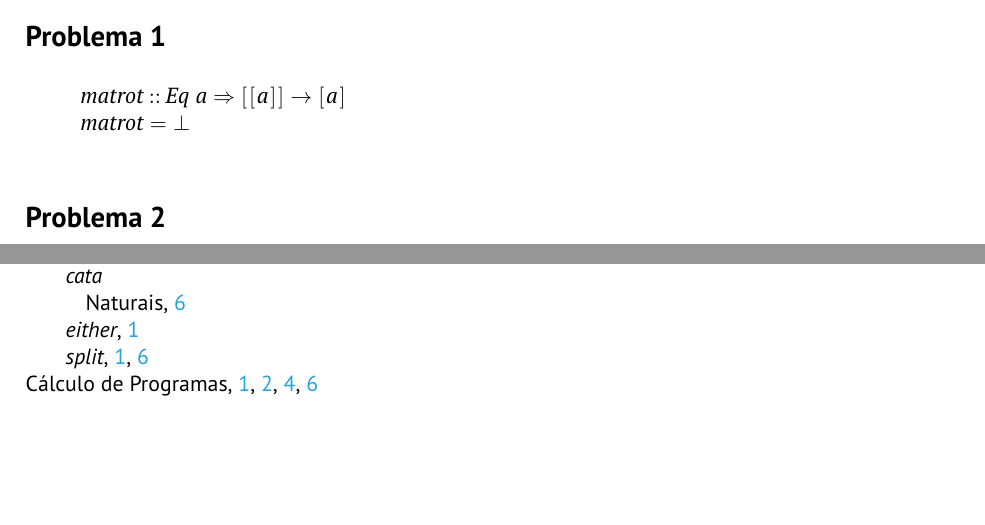
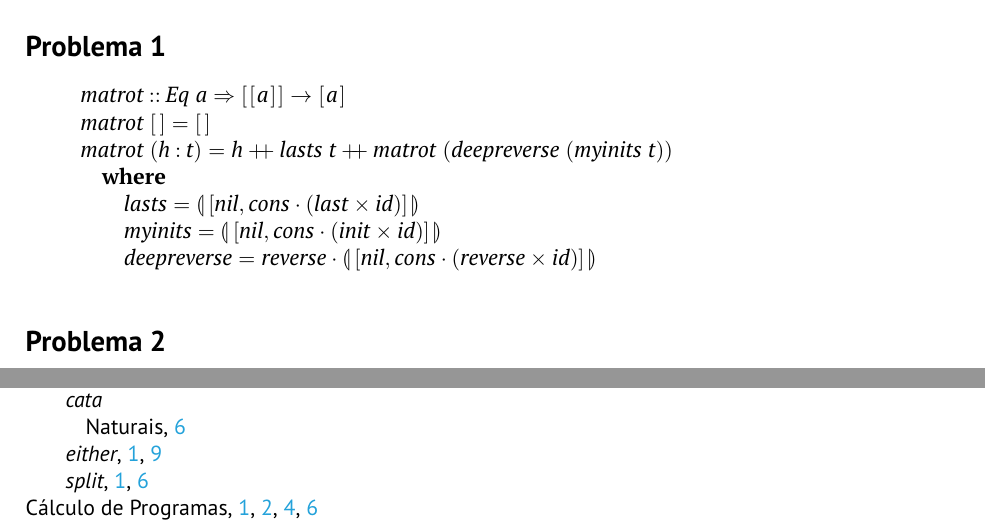
Before and after one commit to LuisRibeiro2903/TP-CP, a LaTeX document (Material/cp2324t/cp2324t.tex): two parts of pages 10 and 12 of 13, joined at a grey line, cut so that both start at the same text, the shorter picture padded with empty space. Compiled offline with pdfLaTeX.

Commit message:
Resolução do Problema 1

```diff
--- a/Material/cp2324t/cp2324t.tex
+++ b/Material/cp2324t/cp2324t.tex
@@ -894,10 +894,26 @@ que sejam necessárias.
 
 \begin{hscode}\SaveRestoreHook
 \column{B}{@{}>{\hspre}l<{\hspost}@{}}%
+\column{5}{@{}>{\hspre}l<{\hspost}@{}}%
+\column{9}{@{}>{\hspre}l<{\hspost}@{}}%
 \column{E}{@{}>{\hspre}l<{\hspost}@{}}%
 \>[B]{}\Varid{matrot}\mathbin{::}\Conid{Eq}\;\Varid{a}\Rightarrow [\mskip1.5mu [\mskip1.5mu \Varid{a}\mskip1.5mu]\mskip1.5mu]\to [\mskip1.5mu \Varid{a}\mskip1.5mu]{}\<[E]%
 \\
-\>[B]{}\Varid{matrot}\mathrel{=}\bot {}\<[E]%
+\>[B]{}\Varid{matrot}\;[\mskip1.5mu \mskip1.5mu]\mathrel{=}[\mskip1.5mu \mskip1.5mu]{}\<[E]%
+\\
+\>[B]{}\Varid{matrot}\;(\Varid{h}\mathbin{:}\Varid{t})\mathrel{=}\Varid{h}\mathbin{+\!\!+}\Varid{lasts}\;\Varid{t}\mathbin{+\!\!+}\Varid{matrot}\;(\Varid{deepreverse}\;(\Varid{myinits}\;\Varid{t})){}\<[E]%
+\\
+\>[B]{}\hsindent{5}{}\<[5]%
+\>[5]{}\mathbf{where}{}\<[E]%
+\\
+\>[5]{}\hsindent{4}{}\<[9]%
+\>[9]{}\Varid{lasts}\mathrel{=}\llparenthesis\, \alt{\Varid{nil}}{\Varid{cons}\comp (\Varid{last}\times\Varid{id})}\,\rrparenthesis{}\<[E]%
+\\
+\>[5]{}\hsindent{4}{}\<[9]%
+\>[9]{}\Varid{myinits}\mathrel{=}\llparenthesis\, \alt{\Varid{nil}}{\Varid{cons}\comp (\Varid{init}\times\Varid{id})}\,\rrparenthesis{}\<[E]%
+\\
+\>[5]{}\hsindent{4}{}\<[9]%
+\>[9]{}\Varid{deepreverse}\mathrel{=}\Varid{reverse}\comp \llparenthesis\, \alt{\Varid{nil}}{\Varid{cons}\comp (\Varid{reverse}\times\Varid{id})}\,\rrparenthesis{}\<[E]%
 \ColumnHook
 \end{hscode}\resethooks
 
```
Also changed, not shown: Material/cp2324t/cp2324t.bbl, Material/cp2324t/cp2324t.ind, Material/cp2324t/cp2324t.pdf, 7 other files.
